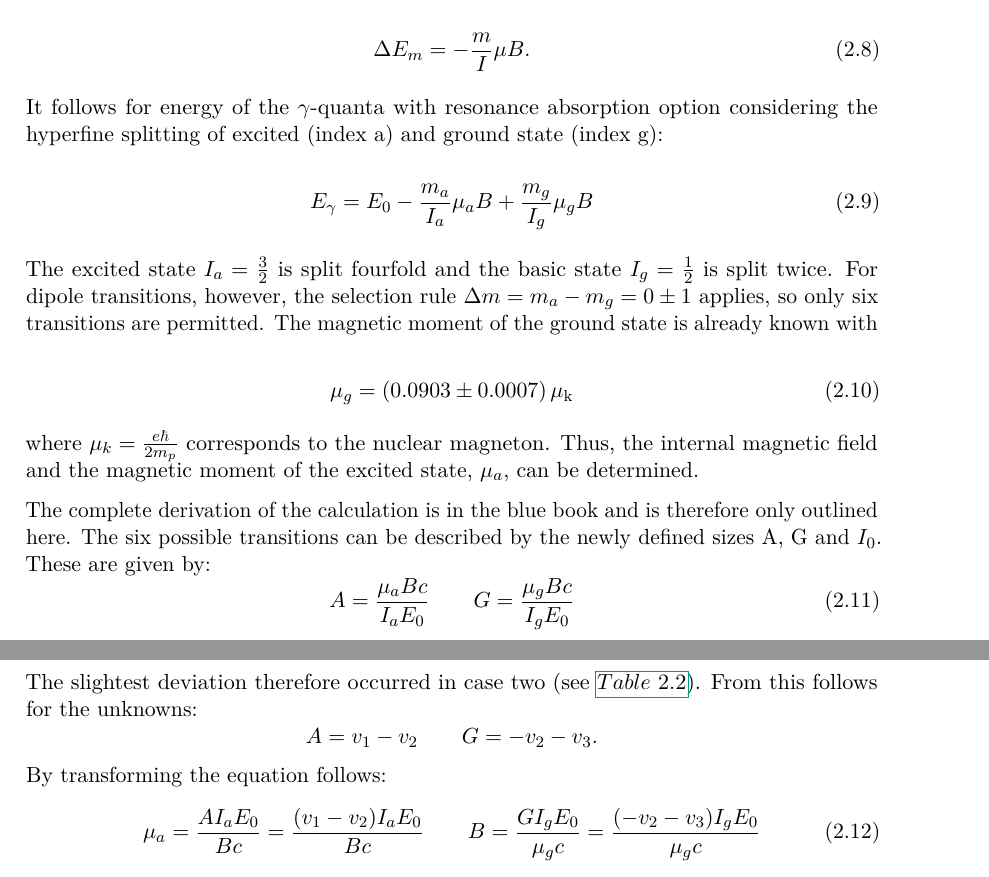
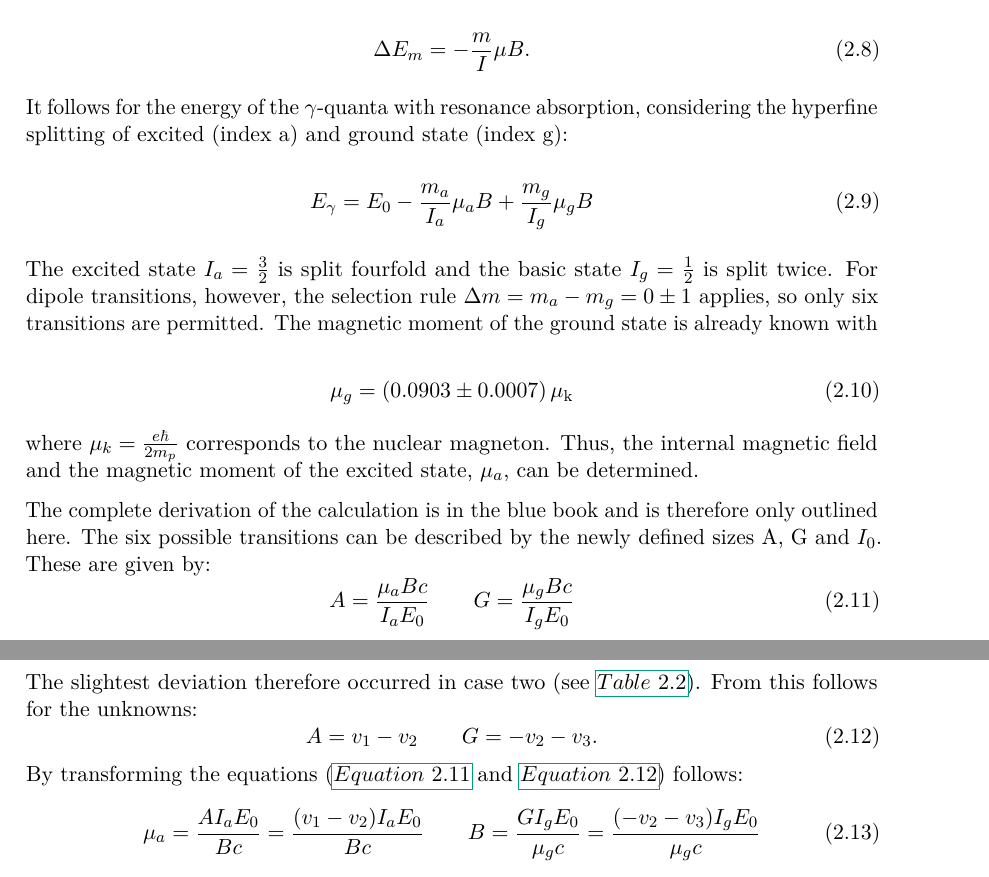
Before and after one commit to Quizznor/p4-lab-protocols, a LaTeX document (02-MOESSBAUER-EFFECT/main.tex, which reads 02-MOESSBAUER-EFFECT/02-eval/3.tex): two parts of pages 9 and 10 of 15, joined at a grey line, cut so that both start at the same text. Compiled offline with pdfLaTeX.

Commit message:
Final Read on 02-eval

```diff
--- a/02-MOESSBAUER-EFFECT/02-eval/3.tex
+++ b/02-MOESSBAUER-EFFECT/02-eval/3.tex
@@ -89,7 +89,7 @@ Due to the Zeeman effect the degenerated state of the nucleus splits into $2I +
 \Delta E_m = -\frac{m}{I} \mu B.
 \end{equation}
 
-It follows for energy of the $\gamma$-quanta with resonance absorption option considering the hyperfine splitting of excited (index a) and ground state (index g):
+It follows for the energy of the $\gamma$-quanta with resonance absorption, considering the hyperfine splitting of excited (index a) and ground state (index g):
 
 \begin{equation}
    E_{\gamma} = E_0 - \frac{m_a}{I_a}\mu_aB + \frac{m_g}{I_g}\mu_gB
@@ -108,6 +108,7 @@ The complete derivation of the calculation is in the blue book and is therefore
 \begin{equation}
     A = \frac{\mu_aBc}{I_aE_0} \qquad
     G = \frac{\mu_gBc}{I_gE_0}
+\label{eq:unk1}
 \end{equation}
 where $I_0$ corresponds to the isomer shift already calculated. $E_0 =\SI{14.4\pm0.05}{\kilo eV}$ is the energy of the ground state and $c$ is the velocity of light. There are four cases to distinguish, depending on the relative size of the unknowns to each other. The case with the smallest deviation is chosen.
 
@@ -144,10 +145,11 @@ The velocities $v_1 >v_2 >v_3$ correspond to the positive absorption peaks of th
 \end{table}
 
 The slightest deviation therefore occurred in case two (see $\autoref{tab:fe1}$). From this follows for the unknowns:
-\begin{equation*}
+\begin{equation}
     A = v_1-v_2 \qquad G = -v_2-v_3.
-\end{equation*}
-By transforming the equation follows:
+\label{eq:unk2}
+\end{equation}
+By transforming the equations ($\autoref{eq:unk1}$ and $\autoref{eq:unk2}$) follows:
 \begin{equation}
     \mu_a =\frac{AI_aE_0}{Bc} = \frac{(v_1-v_2)I_aE_0}{Bc} \qquad B= \frac{GI_gE_0}{\mu_gc}=\frac{(-v_2-v_3)I_gE_0}{\mu_gc}
 \end{equation}
```
Also changed, not shown: 02-MOESSBAUER-EFFECT/main.pdf.
